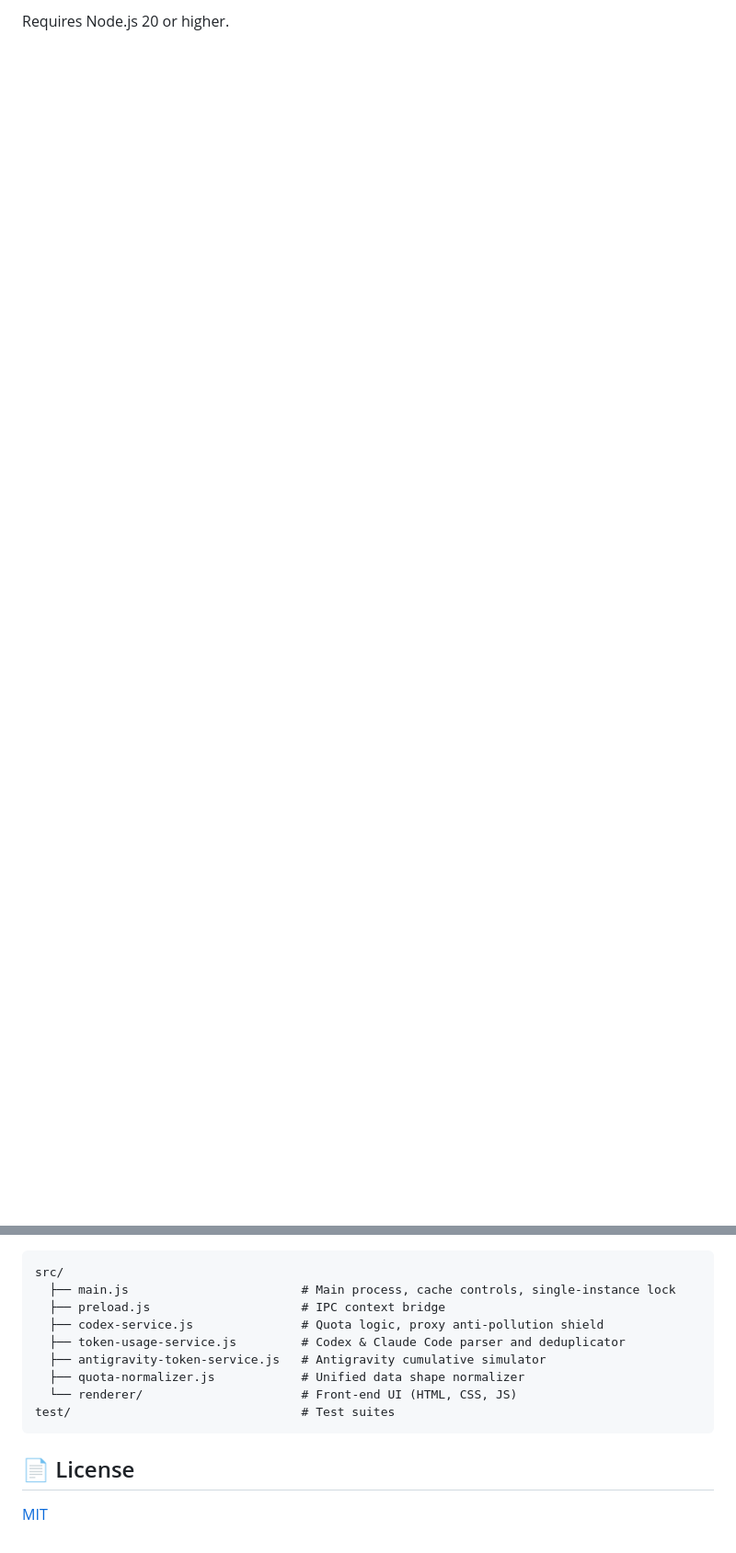
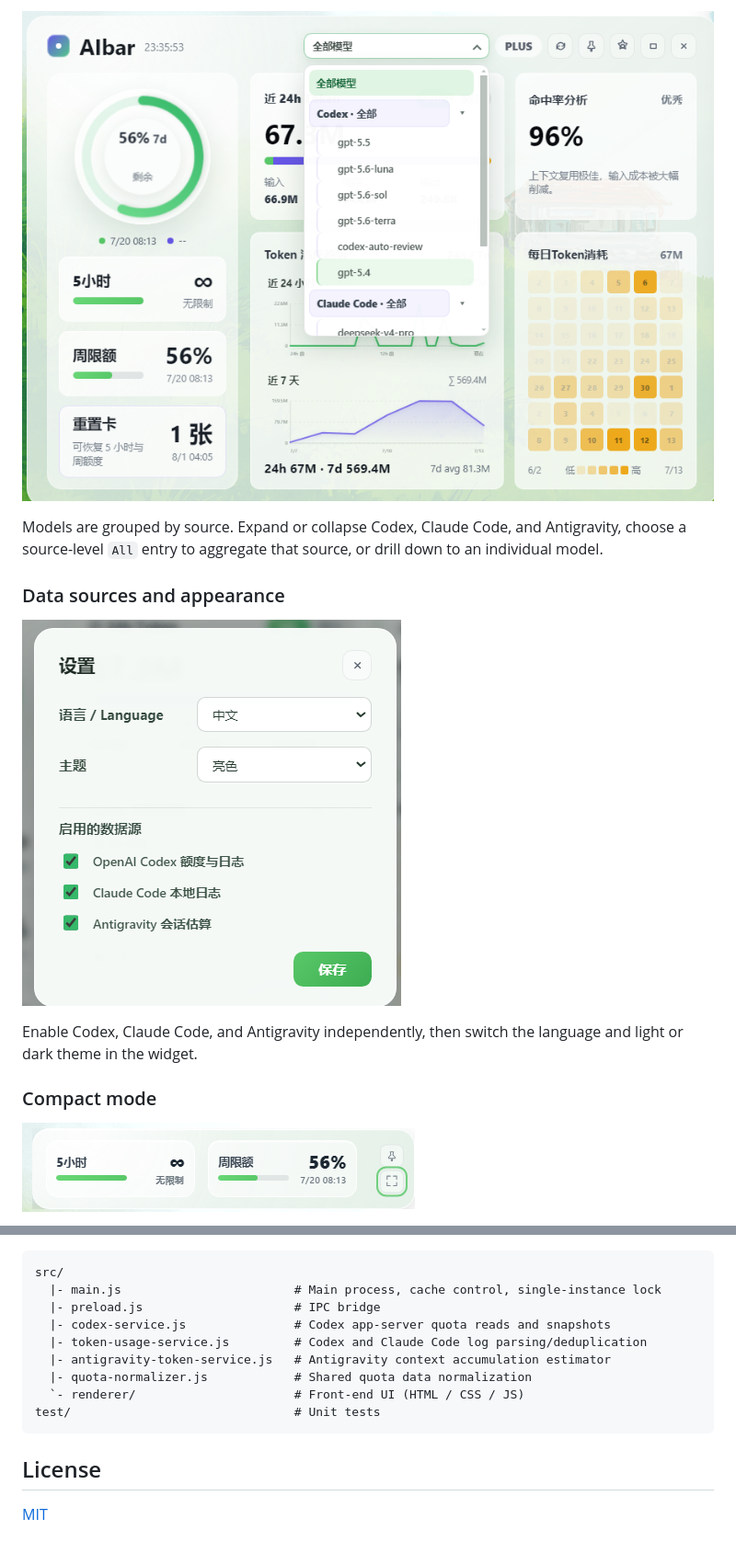
Before and after one commit to w1ndwill/ai-quota-widget, a Markdown page: README_EN.md, 2 parts joined by grey strips. Shown at 92% size. Drawn GitHub-style; pictures changed too: docs/images/compact-mode.png (added), docs/images/model-source-filter.png (added), docs/images/settings-data-sources.png (added); blank space fills up the shorter version.

````diff
--- a/README_EN.md
+++ b/README_EN.md
@@ -32,2 +16,15 @@ A desktop widget that monitors OpenAI Codex remaining quota and tracks local tok
 
-Requires Node.js 20 or higher.
+![Model source filter](docs/images/model-source-filter.png)
+
+Models are grouped by source. Expand or collapse Codex, Claude Code, and Antigravity, choose a source-level `All` entry to aggregate that source, or drill down to an individual model.
+
+### Data sources and appearance
+
+![Data-source and appearance settings](docs/images/settings-data-sources.png)
+
+Enable Codex, Claude Code, and Antigravity independently, then switch the language and light or dark theme in the widget.
+
+### Compact mode
+
+![Compact mode](docs/images/compact-mode.png)
+
@@ -57,16 +89,16 @@ The output will be generated inside `release/win-unpacked/`. Double-click `AI
 
 ```text
 src/
-  ├── main.js                        # Main process, cache controls, single-instance lock
-  ├── preload.js                     # IPC context bridge
-  ├── codex-service.js               # Quota logic, proxy anti-pollution shield
-  ├── token-usage-service.js         # Codex & Claude Code parser and deduplicator
-  ├── antigravity-token-service.js   # Antigravity cumulative simulator
-  ├── quota-normalizer.js            # Unified data shape normalizer
-  └── renderer/                      # Front-end UI (HTML, CSS, JS)
-test/                                # Test suites
+  |- main.js                        # Main process, cache control, single-instance lock
+  |- preload.js                     # IPC bridge
+  |- codex-service.js               # Codex app-server quota reads and snapshots
+  |- token-usage-service.js         # Codex and Claude Code log parsing/deduplication
+  |- antigravity-token-service.js   # Antigravity context accumulation estimator
+  |- quota-normalizer.js            # Shared quota data normalization
+  `- renderer/                      # Front-end UI (HTML / CSS / JS)
+test/                               # Unit tests
 ```
 
-## 📄 License
+## License
 
 [MIT](LICENSE)
````
Also changed, not shown: other parts of README_EN.md (+47 -28 lines), README.md (+29 -3 lines), docs/images/dashboard-overview.png (added).
